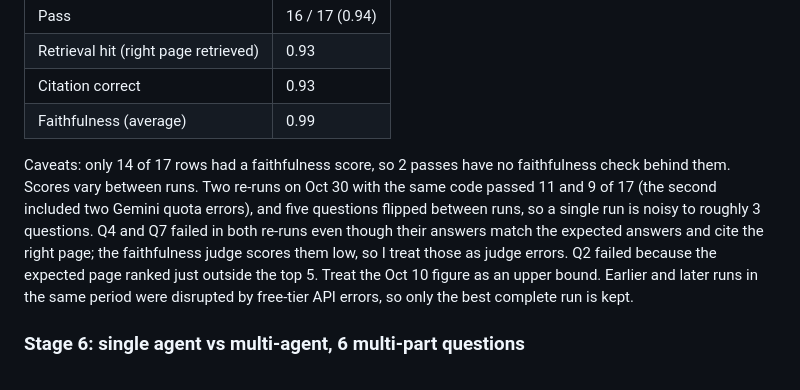
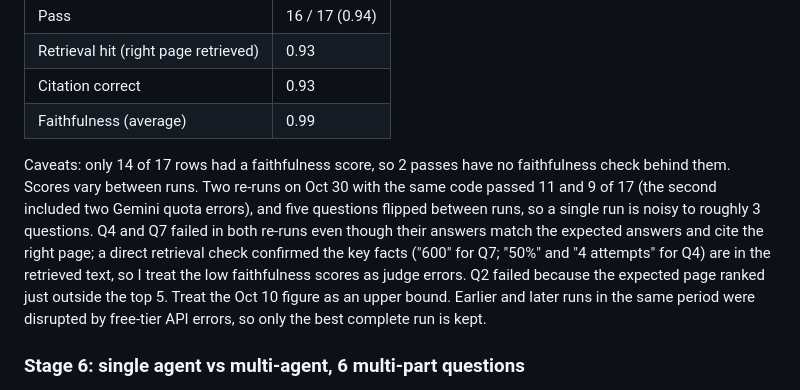
Before and after one commit to mukaram163/enterprise-rag-agent, a Markdown page: README.md, the part around the change. GitHub-like rendering.

Commit message:
README: back the judge-error note with the retrieval check

```diff
--- a/README.md
+++ b/README.md
@@ -48,7 +48,7 @@ Run of 2026-10-10 (`data/eval_runs/run_20261010_030259.json`) (kept as `data/eva
 | Citation correct | 0.93 |
 | Faithfulness (average) | 0.99 |
 
-Caveats: only 14 of 17 rows had a faithfulness score, so 2 passes have no faithfulness check behind them. Scores vary between runs. Two re-runs on Oct 30 with the same code passed 11 and 9 of 17 (the second included two Gemini quota errors), and five questions flipped between runs, so a single run is noisy to roughly 3 questions. Q4 and Q7 failed in both re-runs even though their answers match the expected answers and cite the right page; the faithfulness judge scores them low, so I treat those as judge errors. Q2 failed because the expected page ranked just outside the top 5. Treat the Oct 10 figure as an upper bound. Earlier and later runs in the same period were disrupted by free-tier API errors, so only the best complete run is kept.
+Caveats: only 14 of 17 rows had a faithfulness score, so 2 passes have no faithfulness check behind them. Scores vary between runs. Two re-runs on Oct 30 with the same code passed 11 and 9 of 17 (the second included two Gemini quota errors), and five questions flipped between runs, so a single run is noisy to roughly 3 questions. Q4 and Q7 failed in both re-runs even though their answers match the expected answers and cite the right page; a direct retrieval check confirmed the key facts ("600" for Q7; "50%" and "4 attempts" for Q4) are in the retrieved text, so I treat the low faithfulness scores as judge errors. Q2 failed because the expected page ranked just outside the top 5. Treat the Oct 10 figure as an upper bound. Earlier and later runs in the same period were disrupted by free-tier API errors, so only the best complete run is kept.
 
 ### Stage 6: single agent vs multi-agent, 6 multi-part questions
 
```
